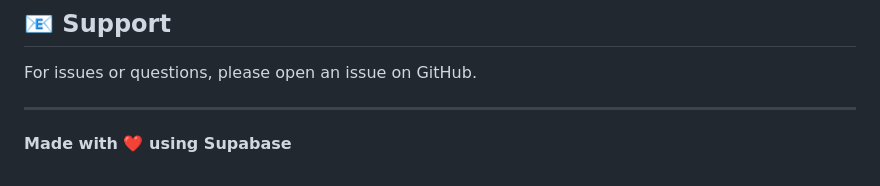
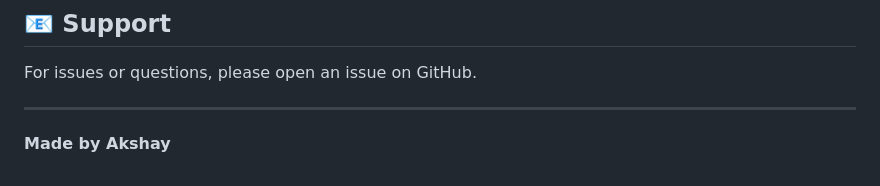
Before and after one commit to Akshay-gurav-31/ExpiryTracker-pro, a Markdown page: README.md, the part around the change. Rendered like a GitHub page.

```diff
--- a/README.md
+++ b/README.md
@@ -214,4 +214,4 @@ For issues or questions, please open an issue on GitHub.
 
 ---
 
-**Made with ❤️ using Supabase**
+**Made by Akshay**
```
